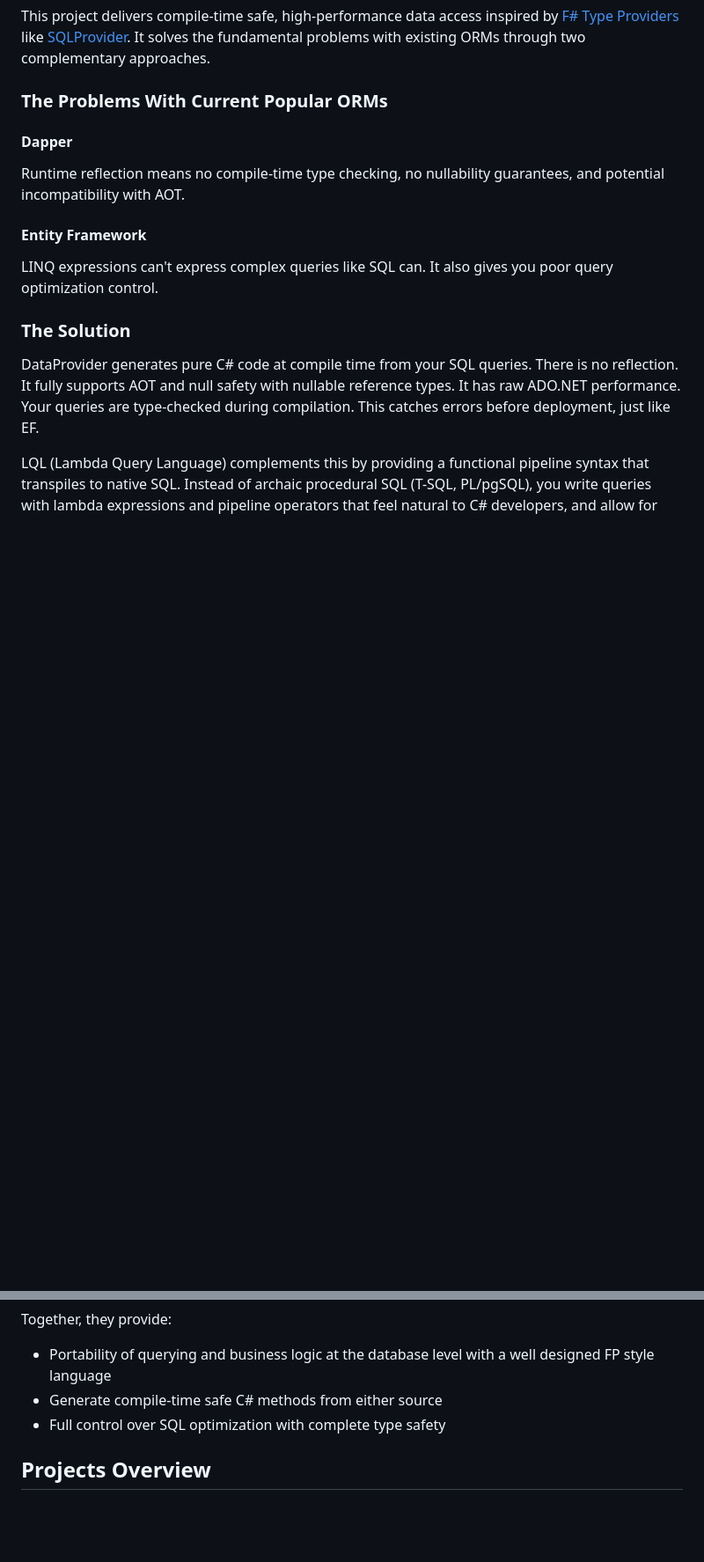
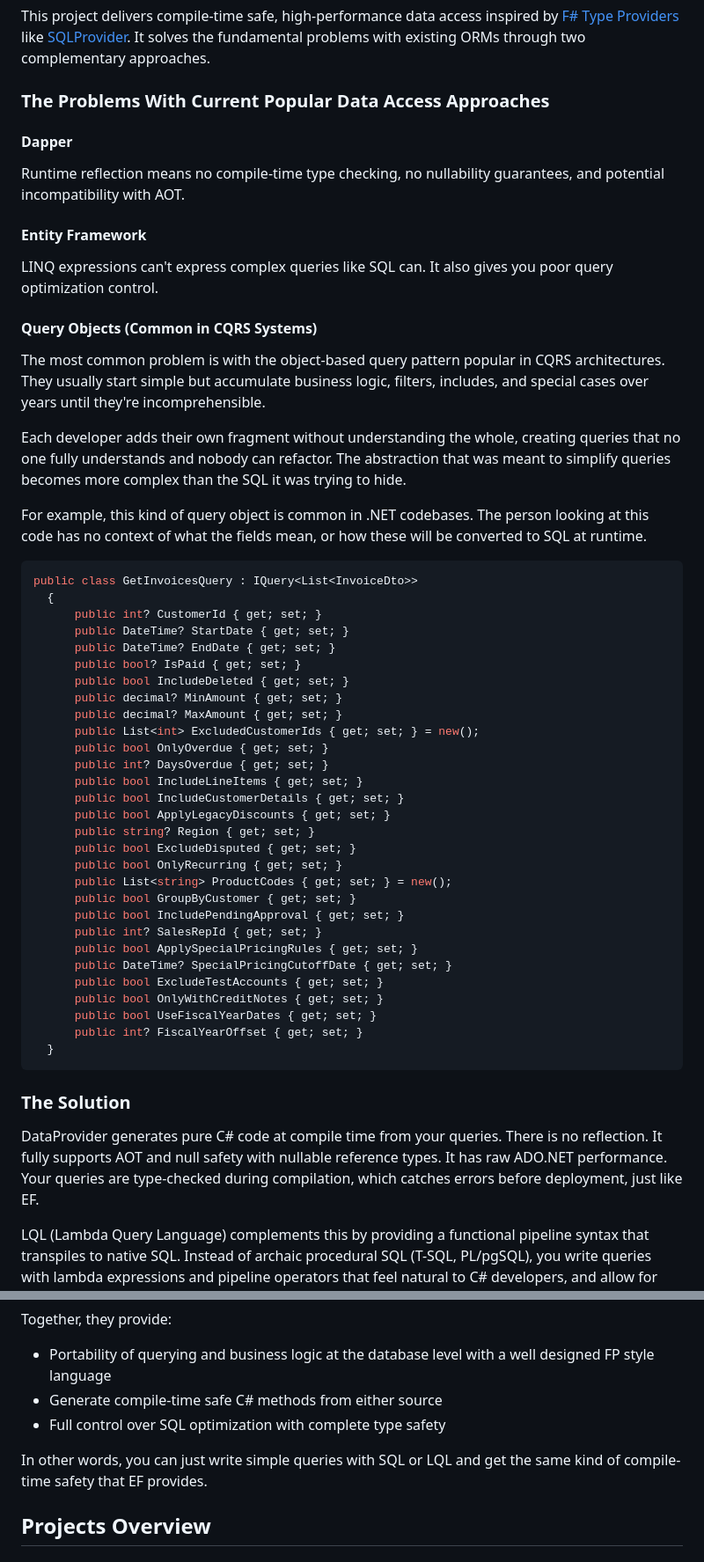
Before and after one commit to mzarsaw/DataProvider, a Markdown page: README.md, 2 parts joined by grey strips. Shown at 88% size. Drawn GitHub-style; blank space fills up the shorter version.

Commit message:
Add query objects section to readme

````diff
--- a/README.md
+++ b/README.md
@@ -6,7 +6,7 @@ This repository contains two complementary projects that work together to provid
 
 This project delivers compile-time safe, high-performance data access inspired by [F# Type Providers](https://learn.microsoft.com/en-us/dotnet/fsharp/tutorials/type-providers/) like [SQLProvider](https://fsprojects.github.io/SQLProvider/). It solves the fundamental problems with existing ORMs through two complementary approaches.
 
-### The Problems With Current Popular ORMs
+### The Problems With Current Popular Data Access Approaches
 
 #### Dapper
 Runtime reflection means no compile-time type checking, no nullability guarantees, and potential incompatibility with AOT.
@@ -14,9 +14,48 @@ Runtime reflection means no compile-time type checking, no nullability guarantee
 #### Entity Framework
 LINQ expressions can't express complex queries like SQL can. It also gives you poor query optimization control.
 
+#### Query Objects (Common in CQRS Systems)
+The most common problem is with the object-based query pattern popular in CQRS architectures. They usually start simple but accumulate business logic, filters, includes, and special cases over years until they're incomprehensible.
+
+Each developer adds their own fragment without understanding the whole, creating queries that no one fully understands and nobody can refactor. The abstraction that was meant to simplify queries becomes more complex than the SQL it was trying to hide.
+
+For example, this kind of query object is common in .NET codebases. The person looking at this code has no context of what the fields mean, or how these will be converted to SQL at runtime.
+
+```csharp
+public class GetInvoicesQuery : IQuery<List<InvoiceDto>>
+  {
+      public int? CustomerId { get; set; }
+      public DateTime? StartDate { get; set; }
+      public DateTime? EndDate { get; set; }
+      public bool? IsPaid { get; set; }
+      public bool IncludeDeleted { get; set; }
+      public decimal? MinAmount { get; set; }
+      public decimal? MaxAmount { get; set; }
+      public List<int> ExcludedCustomerIds { get; set; } = new();
+      public bool OnlyOverdue { get; set; }
+      public int? DaysOverdue { get; set; }
+      public bool IncludeLineItems { get; set; }
+      public bool IncludeCustomerDetails { get; set; }
+      public bool ApplyLegacyDiscounts { get; set; }
+      public string? Region { get; set; }
+      public bool ExcludeDisputed { get; set; }
+      public bool OnlyRecurring { get; set; }
+      public List<string> ProductCodes { get; set; } = new();
+      public bool GroupByCustomer { get; set; }
+      public bool IncludePendingApproval { get; set; }
+      public int? SalesRepId { get; set; }
+      public bool ApplySpecialPricingRules { get; set; }
+      public DateTime? SpecialPricingCutoffDate { get; set; }
+      public bool ExcludeTestAccounts { get; set; }
+      public bool OnlyWithCreditNotes { get; set; }
+      public bool UseFiscalYearDates { get; set; }
+      public int? FiscalYearOffset { get; set; }
+  }
+```
+
 ### The Solution
 
-DataProvider generates pure C# code at compile time from your SQL queries. There is no reflection. It fully supports AOT and null safety with nullable reference types. It has raw ADO.NET performance. Your queries are type-checked during compilation. This catches errors before deployment, just like EF.
+DataProvider generates pure C# code at compile time from your queries. There is no reflection. It fully supports AOT and null safety with nullable reference types. It has raw ADO.NET performance. Your queries are type-checked during compilation, which catches errors before deployment, just like EF.
 
 LQL (Lambda Query Language) complements this by providing a functional pipeline syntax that transpiles to native SQL. Instead of archaic procedural SQL (T-SQL, PL/pgSQL), you write queries with lambda expressions and pipeline operators that feel natural to C# developers, and allow for complex business logic in triggers and functions.
 
@@ -26,6 +65,8 @@ Together, they provide:
 - Portability of querying and business logic at the database level with a well designed FP style language
 - Generate compile-time safe C# methods from either source
 - Full control over SQL optimization with complete type safety
+
+In other words, you can just write simple queries with SQL or LQL and get the same kind of compile-time safety that EF provides.
 
 ## Projects Overview
 
````
